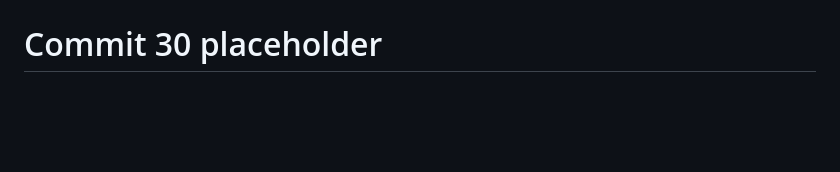
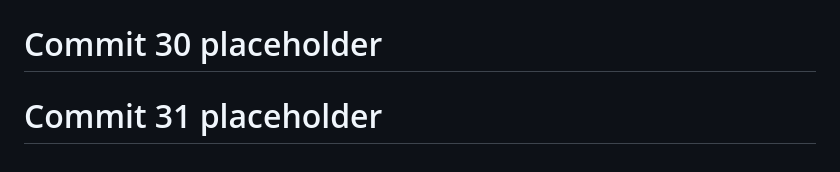
Before and after one commit to God-zil-la/project3, a Markdown page: README.md, the part around the change. Drawn GitHub-style; blank space fills up the shorter version.

```diff
--- a/README.md
+++ b/README.md
@@ -636,3 +636,5 @@ GitHub: @god-zil-la
 # Commit 29 placeholder
 
 # Commit 30 placeholder
+
+# Commit 31 placeholder
```
